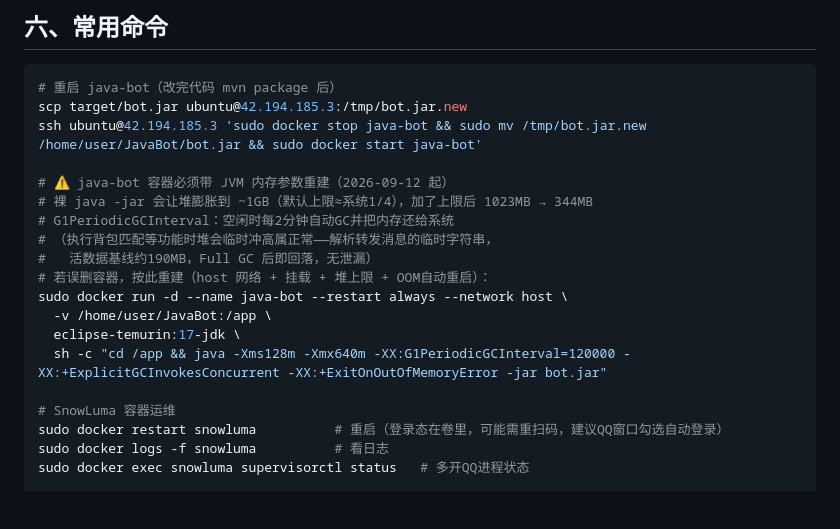
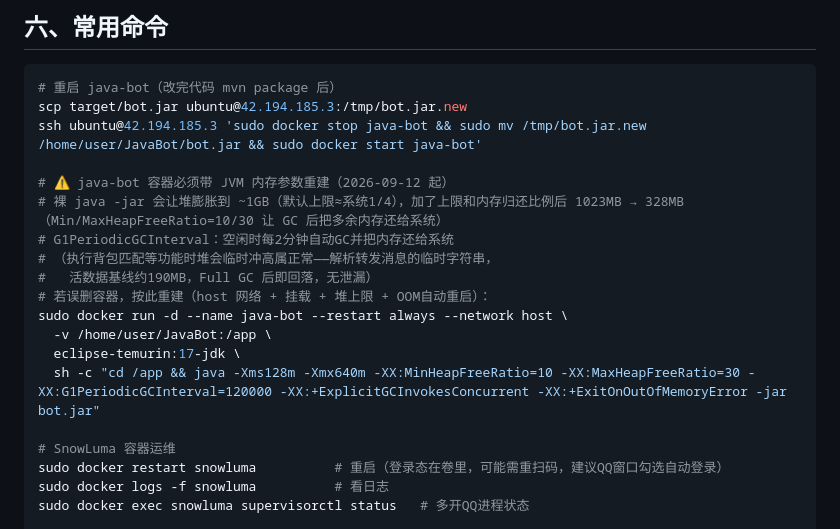
Before and after one commit to BoBoJiangs/qqbot, a Markdown page: docs/SnowLuma迁移与兼容修改记录.md, the part around the change. Drawn GitHub-style; blank space fills up the shorter version.

Commit message:
docs: java-bot 补充堆内存归还比例参数

```diff
--- a/docs/SnowLuma迁移与兼容修改记录.md
+++ b/docs/SnowLuma迁移与兼容修改记录.md
@@ -156,7 +156,7 @@ scp target/bot.jar ubuntu@42.194.185.3:/tmp/bot.jar.new
 ssh ubuntu@42.194.185.3 'sudo docker stop java-bot && sudo mv /tmp/bot.jar.new /home/user/JavaBot/bot.jar && sudo docker start java-bot'
 
 # ⚠️ java-bot 容器必须带 JVM 内存参数重建（2026-09-12 起）
-# 裸 java -jar 会让堆膨胀到 ~1GB（默认上限≈系统1/4），加了上限后 1023MB → 344MB
+# 裸 java -jar 会让堆膨胀到 ~1GB（默认上限≈系统1/4），加了上限和内存归还比例后 1023MB → 328MB（Min/MaxHeapFreeRatio=10/30 让 GC 后把多余内存还给系统）
 # G1PeriodicGCInterval：空闲时每2分钟自动GC并把内存还给系统
 # （执行背包匹配等功能时堆会临时冲高属正常——解析转发消息的临时字符串，
 #   活数据基线约190MB，Full GC 后即回落，无泄漏）
@@ -164,7 +164,7 @@ ssh ubuntu@42.194.185.3 'sudo docker stop java-bot && sudo mv /tmp/bot.jar.new /
 sudo docker run -d --name java-bot --restart always --network host \
   -v /home/user/JavaBot:/app \
   eclipse-temurin:17-jdk \
-  sh -c "cd /app && java -Xms128m -Xmx640m -XX:G1PeriodicGCInterval=120000 -XX:+ExplicitGCInvokesConcurrent -XX:+ExitOnOutOfMemoryError -jar bot.jar"
+  sh -c "cd /app && java -Xms128m -Xmx640m -XX:MinHeapFreeRatio=10 -XX:MaxHeapFreeRatio=30 -XX:G1PeriodicGCInterval=120000 -XX:+ExplicitGCInvokesConcurrent -XX:+ExitOnOutOfMemoryError -jar bot.jar"
 
 # SnowLuma 容器运维
 sudo docker restart snowluma          # 重启（登录态在卷里，可能需重扫码，建议QQ窗口勾选自动登录）
```
